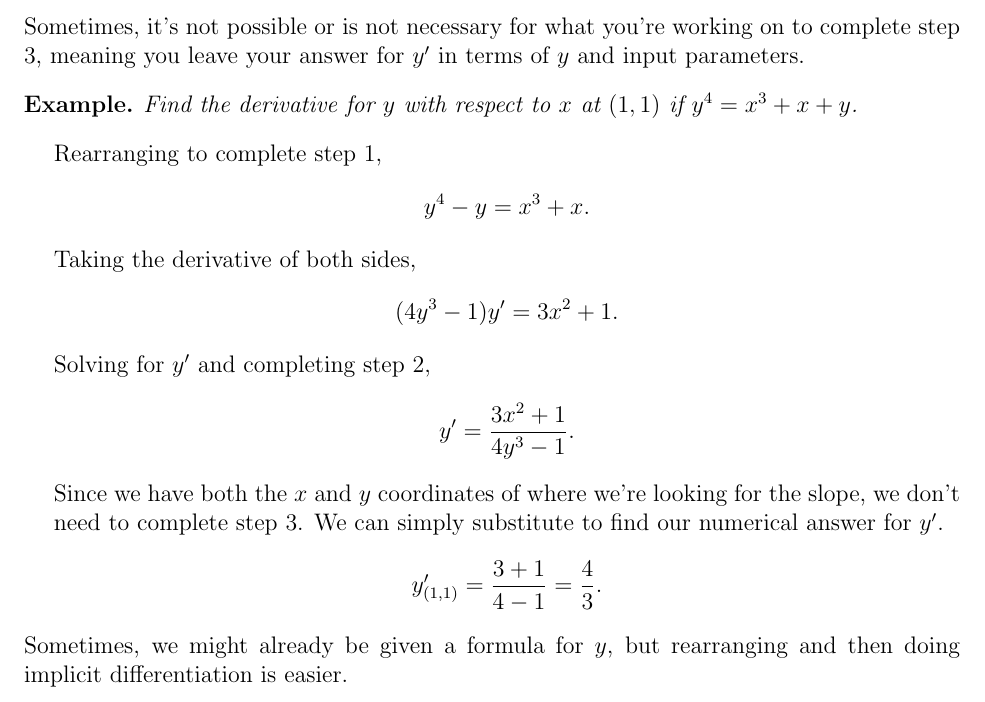
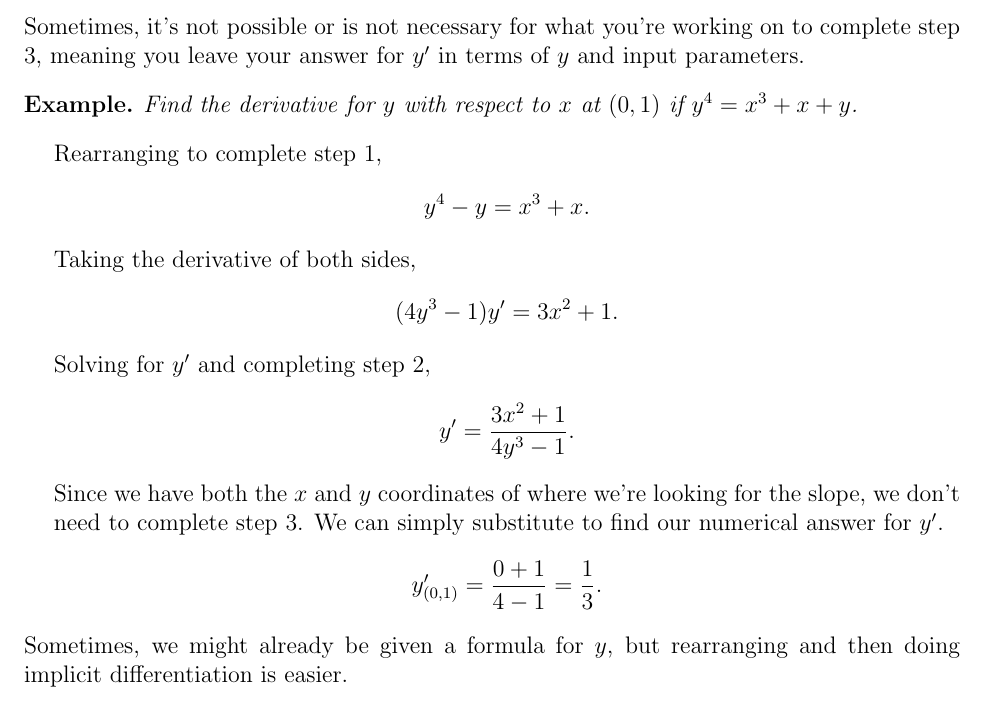
Before and after one commit to wmboyles/Math-Summaries, a LaTeX thesis (calc/main.tex, which reads calc/derivatives/derivative_rules/implicit_differenciation.tex): part of page 39 of 169, cut so that both start at the same text. Compiled offline with pdfLaTeX.

Commit message:
Correct impl diff point to be one on the curve

```diff
--- a/calc/derivatives/derivative_rules/implicit_differenciation.tex
+++ b/calc/derivatives/derivative_rules/implicit_differenciation.tex
@@ -33,7 +33,7 @@ You'll need to check if
 
 Sometimes, it's not possible or is not necessary for what you're working on to complete step 3, meaning you leave your answer for $y^\prime$ in terms of $y$ and input parameters.
 \begin{example}
-	Find the derivative for $y$ with respect to $x$ at $(1,1)$ if $y^4 = x^3 + x + y$.
+	Find the derivative for $y$ with respect to $x$ at $(0,1)$ if $y^4 = x^3 + x + y$.
 \end{example}
 \begin{answer}
 	Rearranging to complete step 1,
@@ -54,7 +54,7 @@ Sometimes, it's not possible or is not necessary for what you're working on to c
 	Since we have both the $x$ and $y$ coordinates of where we're looking for the slope, we don't need to complete step 3.
 	We can simply substitute to find our numerical answer for $y^\prime$.
 	\begin{equation*}
-		y^\prime_{(1,1)} = \frac{3 + 1}{4 - 1} = \frac{4}{3}.
+		y^\prime_{(0,1)} = \frac{0 + 1}{4 - 1} = \frac{1}{3}.
 	\end{equation*}
 \end{answer}
 
```
